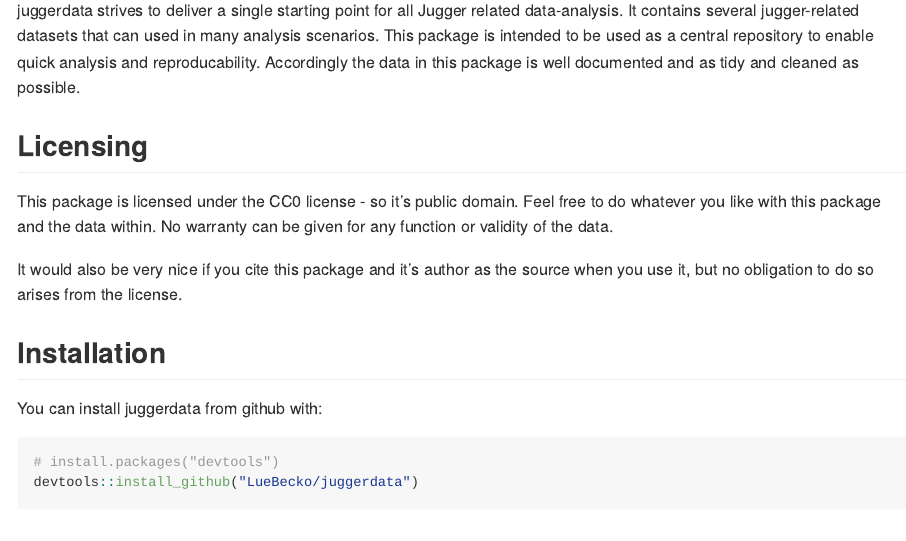
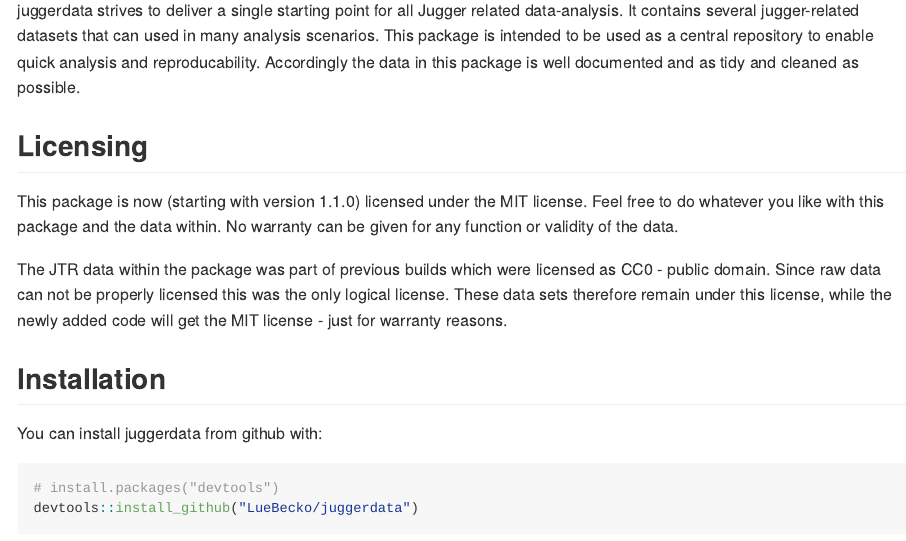
Before and after one commit to LueBecko/juggerdata, an R Markdown document (README.Rmd): the page in a window 1100 px wide, from 150 px down. Rendered offline with R 4.5, knitr and Pandoc, with nearby package versions; badge pictures from the web are left out.

Commit message:
make everything nice * add code coverage badge * update license information * update package description

```diff
--- a/README.Rmd
+++ b/README.Rmd
@@ -23,9 +24,9 @@
 
 ## Licensing
 
-This package is licensed under the CC0 license - so it's public domain. Feel free to do whatever you like with this package and the data within. No warranty can be given for any function or validity of the data.
+This package is now (starting with version 1.1.0) licensed under the MIT license. Feel free to do whatever you like with this package and the data within. No warranty can be given for any function or validity of the data.
 
-It would also be very nice if you cite this package and it's author as the source when you use it, but no obligation to do so arises from the license.
+The JTR data within the package was part of previous builds which were licensed as CC0 - public domain. Since raw data can not be properly licensed this was the only logical license. These data sets therefore remain under this license, while the newly added code will get the MIT license - just for warranty reasons.
 
 ## Installation
 
```
Also changed, not shown: NEWS.md (+2 -1 lines), README.Rmd (1 more changed lines), 3 other files.
